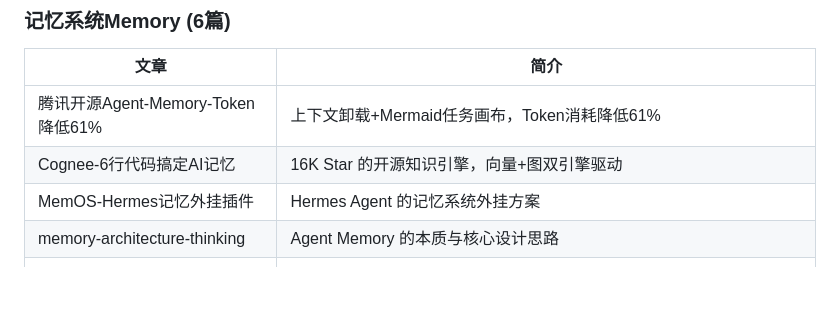
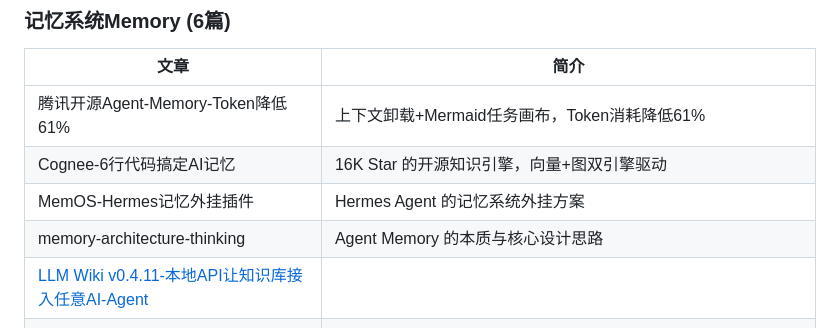
Before and after one commit to see311/ai-optimization-solutions, a Markdown page: README.md, the part around the change. Drawn GitHub-style; blank space fills up the shorter version.

Commit message:
Update README: add LLM Wiki v0.4.11, 记忆系统 6→7, total 61→62

```diff
--- a/README.md
+++ b/README.md
@@ -66,6 +66,7 @@ ai-optimization-solutions/
 | Cognee-6行代码搞定AI记忆 | 16K Star 的开源知识引擎，向量+图双引擎驱动 |
 | MemOS-Hermes记忆外挂插件 | Hermes Agent 的记忆系统外挂方案 |
 | memory-architecture-thinking | Agent Memory 的本质与核心设计思路 |
+| [LLM Wiki v0.4.11-本地API让知识库接入任意AI-Agent](docs/记忆系统Memory/LLM-Wiki-v0.4.11-本地API让知识库接入任意AI-Agent.md) |
 | [给AI建个大脑-知识图谱治好失忆症](docs/%E8%AE%B0%E5%BF%86%E7%B3%BB%E7%BB%9FMemory/%E7%BB%99AI%E5%BB%BA%E4%B8%AA%E5%A4%A7%E8%84%91-%E7%9F%A5%E8%AF%86%E5%9B%BE%E8%B0%B1%E6%B2%BB%E5%A5%BD%E5%A4%B1%E5%BF%86%E7%97%87/%E6%80%BB%E7%BB%93.md) | 结构化知识图谱让AI记忆可查询、可验证、可组合 |
 | AI-Agent不再失忆的新思路 | GitHub 3454 Stars 的 agentmemory 持久化记忆系统，LongMemEval-S 基准 95.2% 检索准确率 |
 
```
